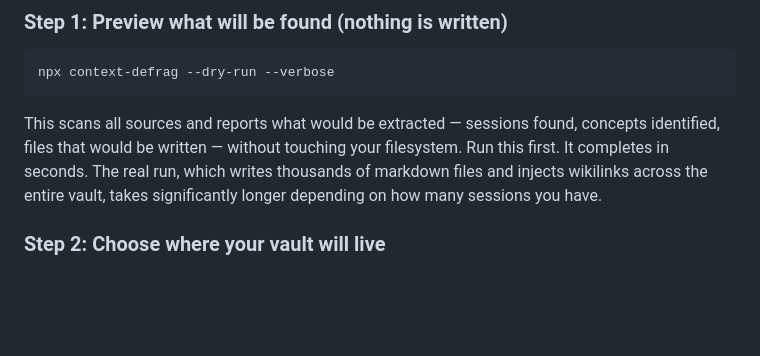
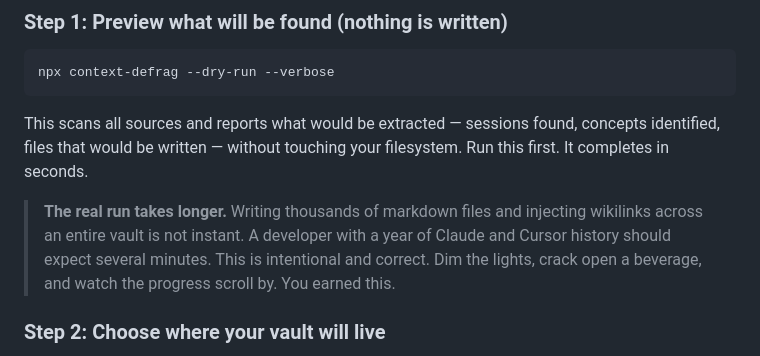
Before and after one commit to somarc/context-defrag, a Markdown page: README.md, the part around the change. Rendered like a GitHub page; blank space fills up the shorter version.

Commit message:
README: defrag and chill — set expectations on run time

````diff
--- a/README.md
+++ b/README.md
@@ -67,7 +67,9 @@ Node 18-21 works but Cursor chat history will be skipped.
 npx context-defrag --dry-run --verbose
 ```
 
-This scans all sources and reports what would be extracted — sessions found, concepts identified, files that would be written — without touching your filesystem. Run this first. It completes in seconds. The real run, which writes thousands of markdown files and injects wikilinks across the entire vault, takes significantly longer depending on how many sessions you have.
+This scans all sources and reports what would be extracted — sessions found, concepts identified, files that would be written — without touching your filesystem. Run this first. It completes in seconds.
+
+> **The real run takes longer.** Writing thousands of markdown files and injecting wikilinks across an entire vault is not instant. A developer with a year of Claude and Cursor history should expect several minutes. This is intentional and correct. Dim the lights, crack open a beverage, and watch the progress scroll by. You earned this.
 
 ### Step 2: Choose where your vault will live
 
````
